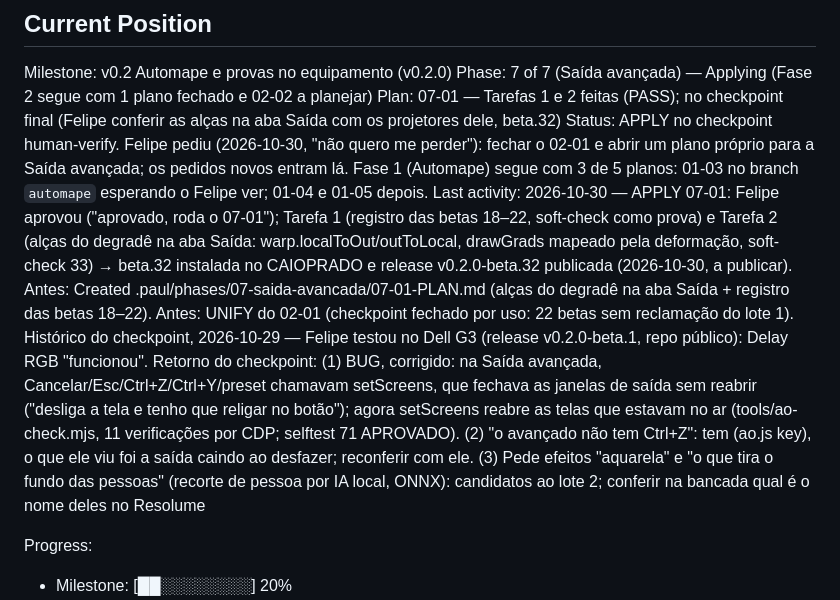
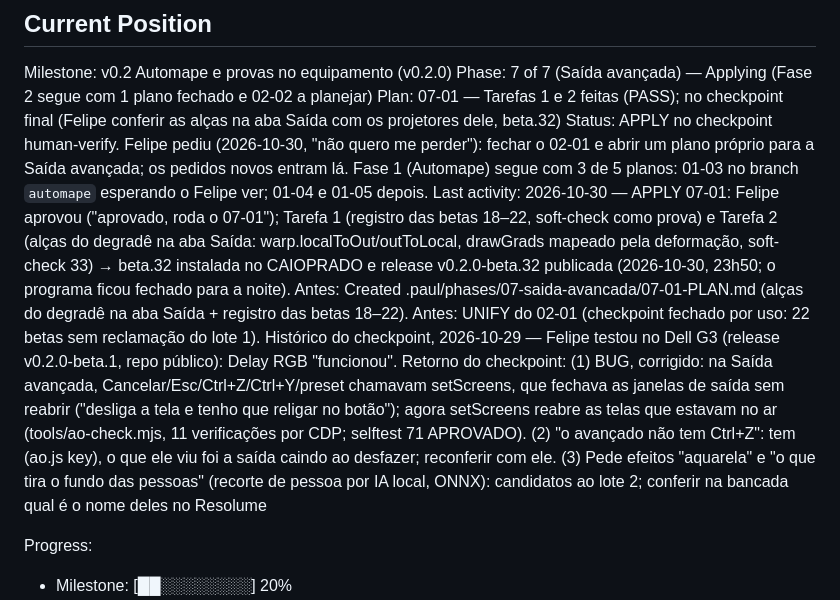
Before and after one commit to felipespencer/openlume, a Markdown page: .paul/STATE.md, the part around the change. Rendered like a GitHub page.

Commit message:
STATE: beta.32 instalada e publicada / STATE: beta.32 installed and published
Co-Authored-By: Claude Fable 5.1 <noreply@anthropic.com>

```diff
--- a/.paul/STATE.md
+++ b/.paul/STATE.md
@@ -20,7 +20,7 @@ Milestone: v0.2 Automape e provas no equipamento (v0.2.0)
 Phase: 7 of 7 (Saída avançada) — Applying (Fase 2 segue com 1 plano fechado e 02-02 a planejar)
 Plan: 07-01 — Tarefas 1 e 2 feitas (PASS); no checkpoint final (Felipe conferir as alças na aba Saída com os projetores dele, beta.32)
 Status: APPLY no checkpoint human-verify. Felipe pediu (2026-10-30, "não quero me perder"): fechar o 02-01 e abrir um plano próprio para a Saída avançada; os pedidos novos entram lá. Fase 1 (Automape) segue com 3 de 5 planos: 01-03 no branch `automape` esperando o Felipe ver; 01-04 e 01-05 depois.
-Last activity: 2026-10-30 — APPLY 07-01: Felipe aprovou ("aprovado, roda o 07-01"); Tarefa 1 (registro das betas 18–22, soft-check como prova) e Tarefa 2 (alças do degradê na aba Saída: warp.localToOut/outToLocal, drawGrads mapeado pela deformação, soft-check 33) → beta.32 instalada no CAIOPRADO e release v0.2.0-beta.32 publicada (2026-10-30, a publicar). Antes: Created .paul/phases/07-saida-avancada/07-01-PLAN.md (alças do degradê na aba Saída + registro das betas 18–22). Antes: UNIFY do 02-01 (checkpoint fechado por uso: 22 betas sem reclamação do lote 1). Histórico do checkpoint, 2026-10-29 — Felipe testou no Dell G3 (release v0.2.0-beta.1, repo público): Delay RGB "funcionou". Retorno do checkpoint: (1) BUG, corrigido: na Saída avançada, Cancelar/Esc/Ctrl+Z/Ctrl+Y/preset chamavam setScreens, que fechava as janelas de saída sem reabrir ("desliga a tela e tenho que religar no botão"); agora setScreens reabre as telas que estavam no ar (tools/ao-check.mjs, 11 verificações por CDP; selftest 71 APROVADO). (2) "o avançado não tem Ctrl+Z": tem (ao.js key), o que ele viu foi a saída caindo ao desfazer; reconferir com ele. (3) Pede efeitos "aquarela" e "o que tira o fundo das pessoas" (recorte de pessoa por IA local, ONNX): candidatos ao lote 2; conferir na bancada qual é o nome deles no Resolume
+Last activity: 2026-10-30 — APPLY 07-01: Felipe aprovou ("aprovado, roda o 07-01"); Tarefa 1 (registro das betas 18–22, soft-check como prova) e Tarefa 2 (alças do degradê na aba Saída: warp.localToOut/outToLocal, drawGrads mapeado pela deformação, soft-check 33) → beta.32 instalada no CAIOPRADO e release v0.2.0-beta.32 publicada (2026-10-30, 23h50; o programa ficou fechado para a noite). Antes: Created .paul/phases/07-saida-avancada/07-01-PLAN.md (alças do degradê na aba Saída + registro das betas 18–22). Antes: UNIFY do 02-01 (checkpoint fechado por uso: 22 betas sem reclamação do lote 1). Histórico do checkpoint, 2026-10-29 — Felipe testou no Dell G3 (release v0.2.0-beta.1, repo público): Delay RGB "funcionou". Retorno do checkpoint: (1) BUG, corrigido: na Saída avançada, Cancelar/Esc/Ctrl+Z/Ctrl+Y/preset chamavam setScreens, que fechava as janelas de saída sem reabrir ("desliga a tela e tenho que religar no botão"); agora setScreens reabre as telas que estavam no ar (tools/ao-check.mjs, 11 verificações por CDP; selftest 71 APROVADO). (2) "o avançado não tem Ctrl+Z": tem (ao.js key), o que ele viu foi a saída caindo ao desfazer; reconferir com ele. (3) Pede efeitos "aquarela" e "o que tira o fundo das pessoas" (recorte de pessoa por IA local, ONNX): candidatos ao lote 2; conferir na bancada qual é o nome deles no Resolume
 
 Progress:
 - Milestone: [██░░░░░░░░] 20%
```
